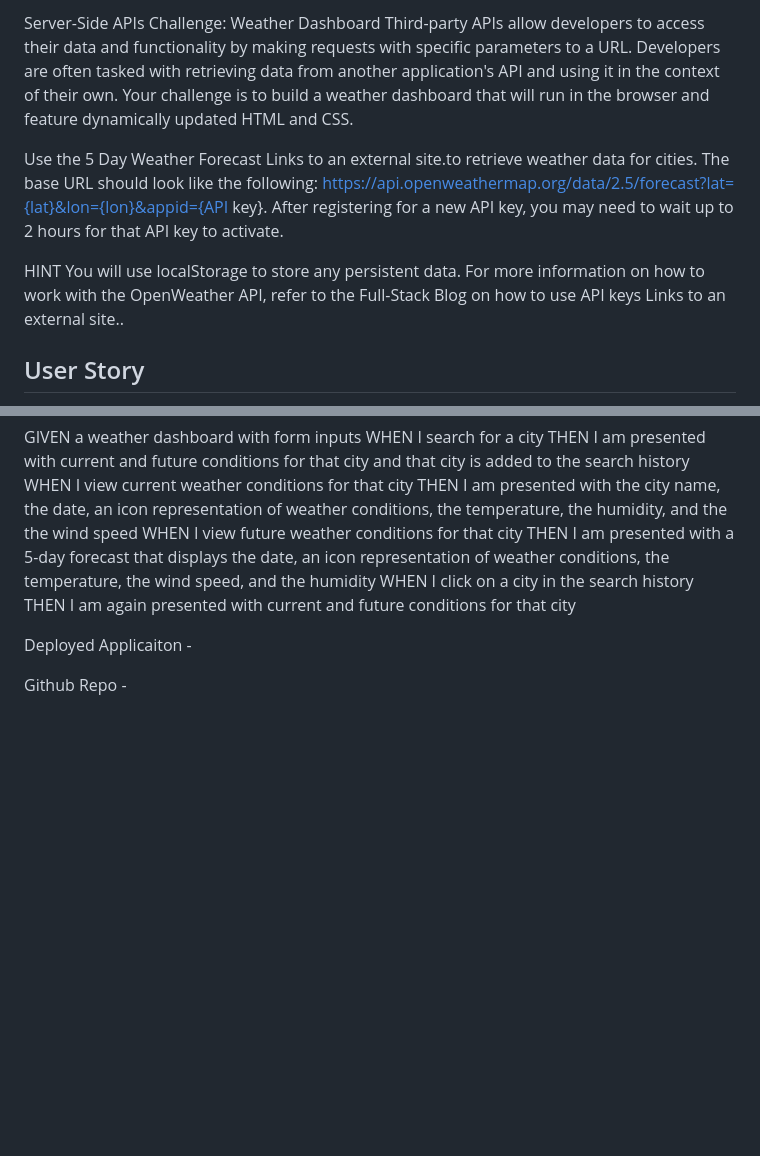
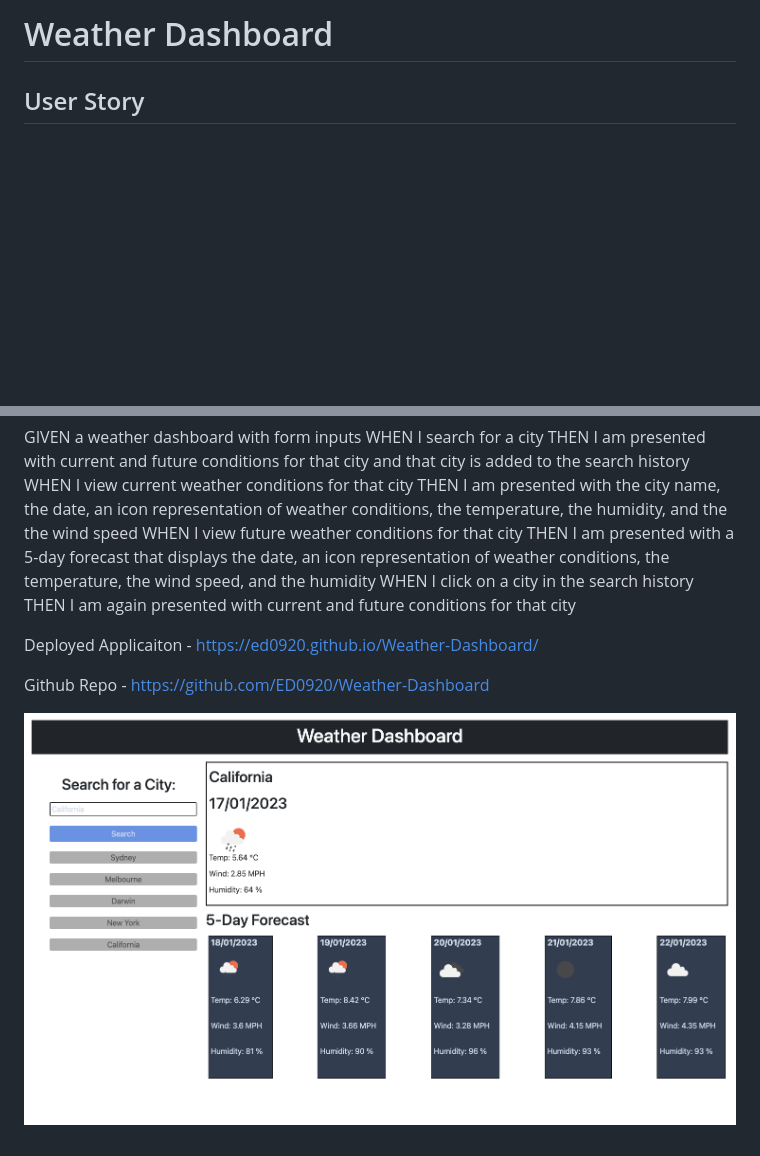
Before and after one commit to ED0920/Weather-Dashboard, a Markdown page: README.md, 2 parts joined by grey strips. Rendered like a GitHub page; pictures changed too: Assets/weather-dashboard.png (added); blank space fills up the shorter version.

Commit message:
add deployed weblink

```diff
--- a/README.md
+++ b/README.md
@@ -1,10 +1,4 @@
-Server-Side APIs Challenge: Weather Dashboard
-Third-party APIs allow developers to access their data and functionality by making requests with specific parameters to a URL. Developers are often tasked with retrieving data from another application's API and using it in the context of their own. Your challenge is to build a weather dashboard that will run in the browser and feature dynamically updated HTML and CSS.
-
-Use the 5 Day Weather Forecast Links to an external site.to retrieve weather data for cities. The base URL should look like the following: https://api.openweathermap.org/data/2.5/forecast?lat={lat}&lon={lon}&appid={API key}. After registering for a new API key, you may need to wait up to 2 hours for that API key to activate.
-
-HINT
-You will use localStorage to store any persistent data. For more information on how to work with the OpenWeather API, refer to the Full-Stack Blog on how to use API keys Links to an external site..
+# Weather Dashboard
 
 ## User Story
 
@@ -24,6 +18,8 @@ THEN I am presented with a 5-day forecast that displays the date, an icon repres
 WHEN I click on a city in the search history
 THEN I am again presented with current and future conditions for that city
 
-Deployed Applicaiton -
+Deployed Applicaiton - https://ed0920.github.io/Weather-Dashboard/
 
-Github Repo -
+Github Repo - https://github.com/ED0920/Weather-Dashboard
+
+![alt text](/Assets/weather-dashboard.png)
```
